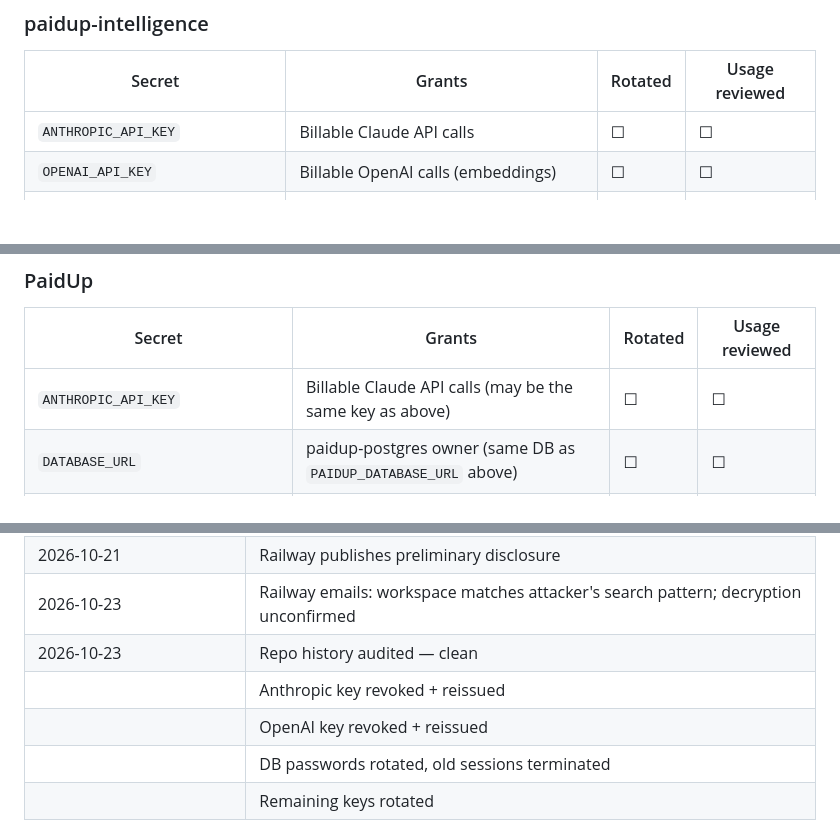
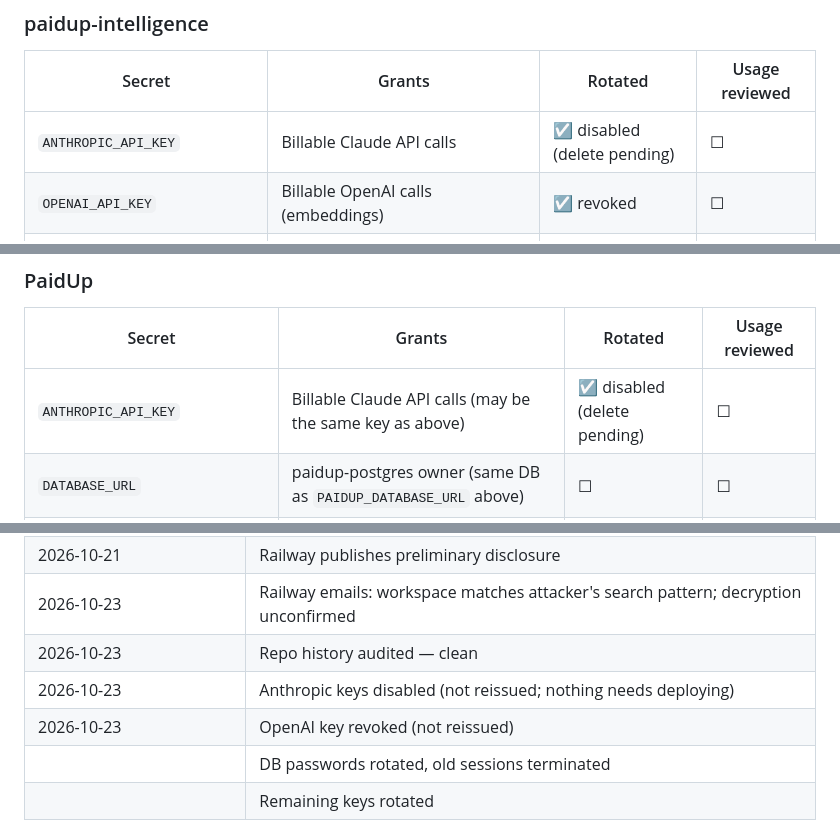
Before and after one commit to mahsa7haft/paidup-intelligence, a Markdown page: docs/incidents/2026-10-railway-credential-exposure.md, 3 parts joined by grey strips. Rendered like a GitHub page; blank space fills up the shorter version.

Commit message:
Incident note: record Anthropic and OpenAI keys disabled/revoked
Co-Authored-By: Claude Opus 5.5 <noreply@anthropic.com>
Claude-Session: https://claude.ai/code/session_01JJW4QBETVT8eDbbcM1AAgA

```diff
--- a/docs/incidents/2026-10-railway-credential-exposure.md
+++ b/docs/incidents/2026-10-railway-credential-exposure.md
@@ -25,8 +25,8 @@ purging from GitHub.
 
 | Secret | Grants | Rotated | Usage reviewed |
 |---|---|---|---|
-| `ANTHROPIC_API_KEY` | Billable Claude API calls | ☐ | ☐ |
-| `OPENAI_API_KEY` | Billable OpenAI calls (embeddings) | ☐ | ☐ |
+| `ANTHROPIC_API_KEY` | Billable Claude API calls | ☑ disabled (delete pending) | ☐ |
+| `OPENAI_API_KEY` | Billable OpenAI calls (embeddings) | ☑ revoked | ☐ |
 | `DATABASE_URL` | Write/owner on intelligence-postgres | ☐ | ☐ |
 | `DATABASE_URL_READONLY` | SELECT on intelligence-postgres | ☐ | ☐ |
 | `PAIDUP_DATABASE_URL` | PaidUp DB (`donor_company_links`, `donor_tags`) | ☐ | ☐ |
@@ -38,7 +38,7 @@ purging from GitHub.
 
 | Secret | Grants | Rotated | Usage reviewed |
 |---|---|---|---|
-| `ANTHROPIC_API_KEY` | Billable Claude API calls (may be the same key as above) | ☐ | ☐ |
+| `ANTHROPIC_API_KEY` | Billable Claude API calls (may be the same key as above) | ☑ disabled (delete pending) | ☐ |
 | `DATABASE_URL` | paidup-postgres owner (same DB as `PAIDUP_DATABASE_URL` above) | ☐ | ☐ |
 | `R2_ACCESS_KEY_ID` / `R2_SECRET_ACCESS_KEY` | Cloudflare R2 bucket read/write | ☐ | ☐ |
 | `LANGFUSE_PUBLIC_KEY` / `LANGFUSE_SECRET_KEY` | Langfuse traces (contain prompts and responses) | ☐ | ☐ |
@@ -75,8 +75,8 @@ purging from GitHub.
 | 2026-10-21 | Railway publishes preliminary disclosure |
 | 2026-10-23 | Railway emails: workspace matches attacker's search pattern; decryption unconfirmed |
 | 2026-10-23 | Repo history audited — clean |
-| | Anthropic key revoked + reissued |
-| | OpenAI key revoked + reissued |
+| 2026-10-23 | Anthropic keys disabled (not reissued; nothing needs deploying) |
+| 2026-10-23 | OpenAI key revoked (not reissued) |
 | | DB passwords rotated, old sessions terminated |
 | | Remaining keys rotated |
 
```
